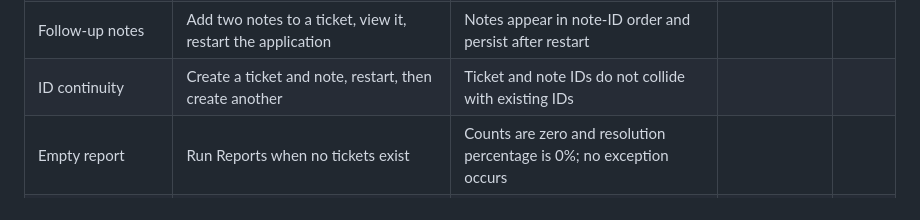
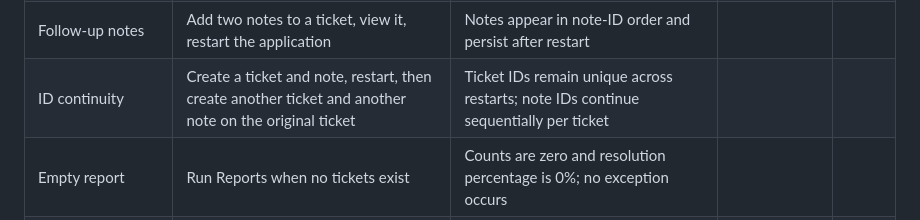
Before and after one commit to Jireh7521/CampusFlow752_Next, a Markdown page: docs/final-demo-checklist.md, the part around the change. GitHub-like rendering.

Commit message:
docs: clarify per-ticket note ID continuity

```diff
--- a/docs/final-demo-checklist.md
+++ b/docs/final-demo-checklist.md
@@ -35,7 +35,7 @@ Start with `python3 main.py`. Use disposable local test data; do not use real su
 | Open work queue | Use the work-queue option after adding tickets in different statuses | Existing queue behavior is retained; only eligible open tickets appear |  |  |
 | Report metrics | View reports with at least two tickets, then resolve and reopen one | Totals, category/status/priority counts, and resolution percentage reflect current statuses |  |  |
 | Follow-up notes | Add two notes to a ticket, view it, restart the application | Notes appear in note-ID order and persist after restart |  |  |
-| ID continuity | Create a ticket and note, restart, then create another | Ticket and note IDs do not collide with existing IDs |  |  |
+| ID continuity | Create a ticket and note, restart, then create another ticket and another note on the original ticket | Ticket IDs remain unique across restarts; note IDs continue sequentially per ticket |  |  |
 | Empty report | Run Reports when no tickets exist | Counts are zero and resolution percentage is 0%; no exception occurs |  |  |
 | Corrupt JSON safety | In a disposable copy, replace the data file with invalid JSON and start the app | Startup fails safely and does not overwrite the corrupt file |  |  |
 | Engineering Understanding Check | Run the six-question check; submit an invalid answer and blank explanations before valid answers | Invalid entries trigger retries; score is out of six; two nonblank explanations are shown |  |  |
```
